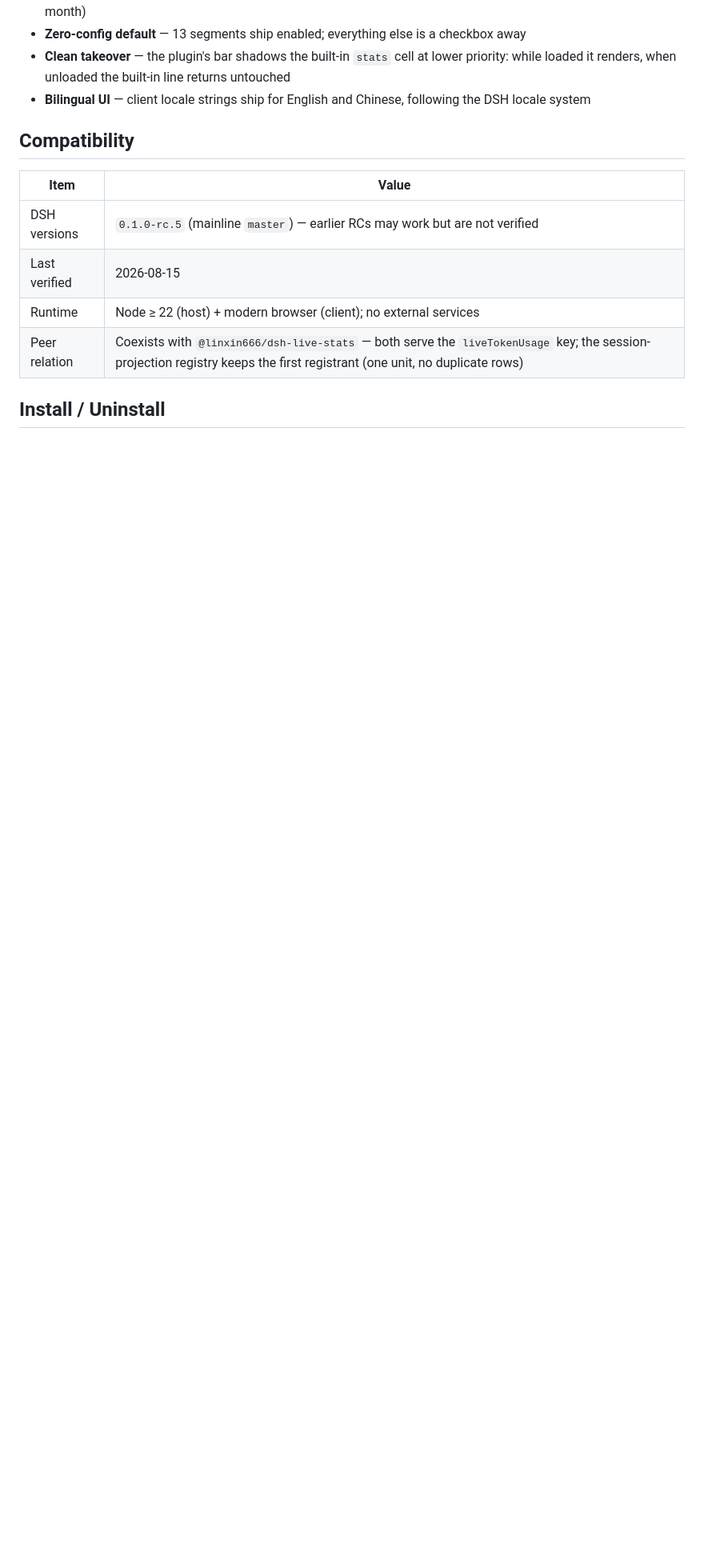
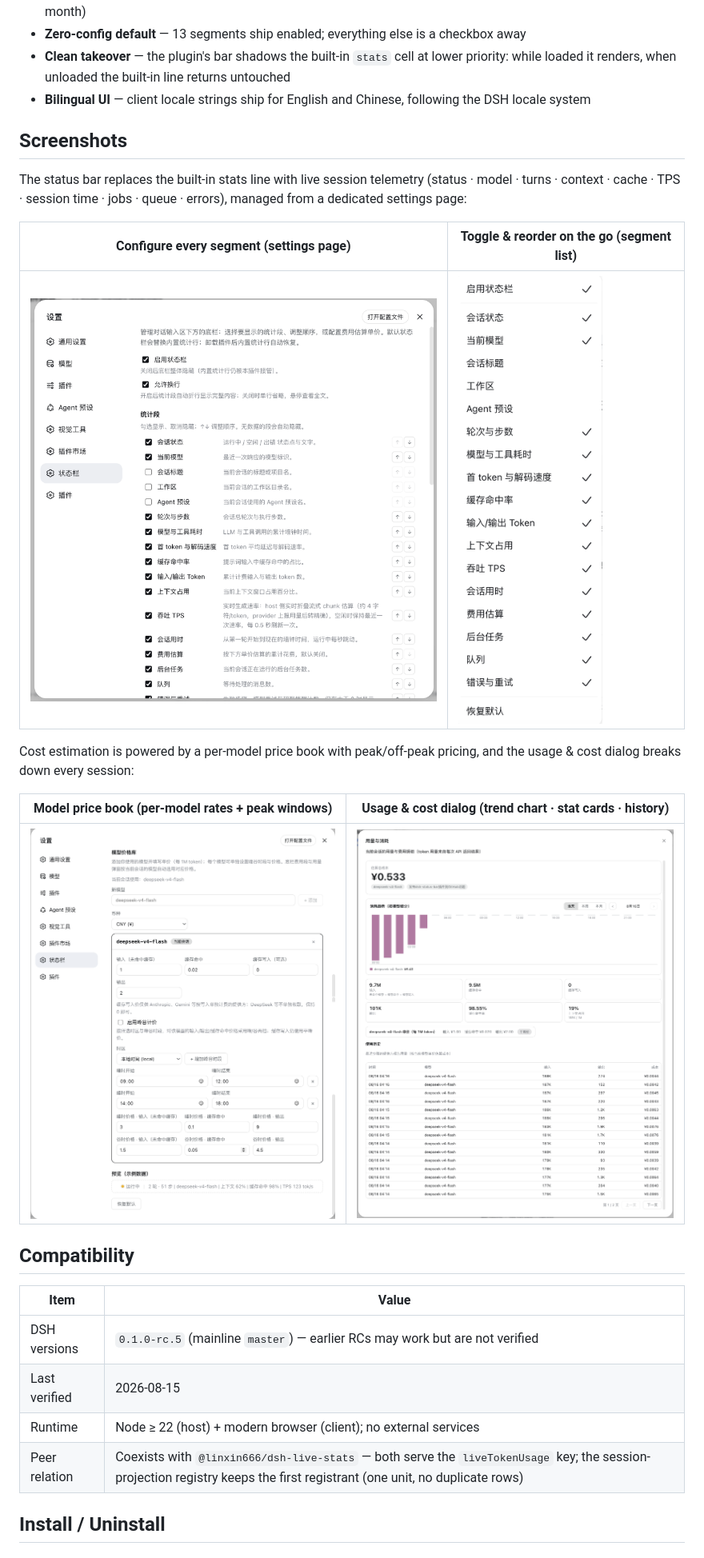
Before and after one commit to Starlight-bananice/dsh-status-bar, a Markdown page: README.md, the part around the change. Shown at 80% size. GitHub-like rendering; pictures changed too: assets/screenshot-price-book.png (added), assets/screenshot-settings-page.png (added), assets/screenshot-settings-segments.png (added); blank space fills up the shorter version.

Commit message:
docs: add screenshots to README (settings, segments, price book, usage dialog)

```diff
--- a/README.md
+++ b/README.md
@@ -22,6 +22,20 @@
 - **Zero-config default** — 13 segments ship enabled; everything else is a checkbox away
 - **Clean takeover** — the plugin's bar shadows the built-in `stats` cell at lower priority: while loaded it renders, when unloaded the built-in line returns untouched
 - **Bilingual UI** — client locale strings ship for English and Chinese, following the DSH locale system
+
+## Screenshots
+
+The status bar replaces the built-in stats line with live session telemetry (status · model · turns · context · cache · TPS · session time · jobs · queue · errors), managed from a dedicated settings page:
+
+| Configure every segment (settings page) | Toggle & reorder on the go (segment list) |
+|---|---|
+| ![Settings page](assets/screenshot-settings-page.png) | ![Segment list](assets/screenshot-settings-segments.png) |
+
+Cost estimation is powered by a per-model price book with peak/off-peak pricing, and the usage & cost dialog breaks down every session:
+
+| Model price book (per-model rates + peak windows) | Usage & cost dialog (trend chart · stat cards · history) |
+|---|---|
+| ![Model price book](assets/screenshot-price-book.png) | ![Usage & cost dialog](assets/screenshot-usage-cost-dialog.png) |
 
 ## Compatibility
 
```
Also changed, not shown: README.zh.md (+14 -0 lines).
